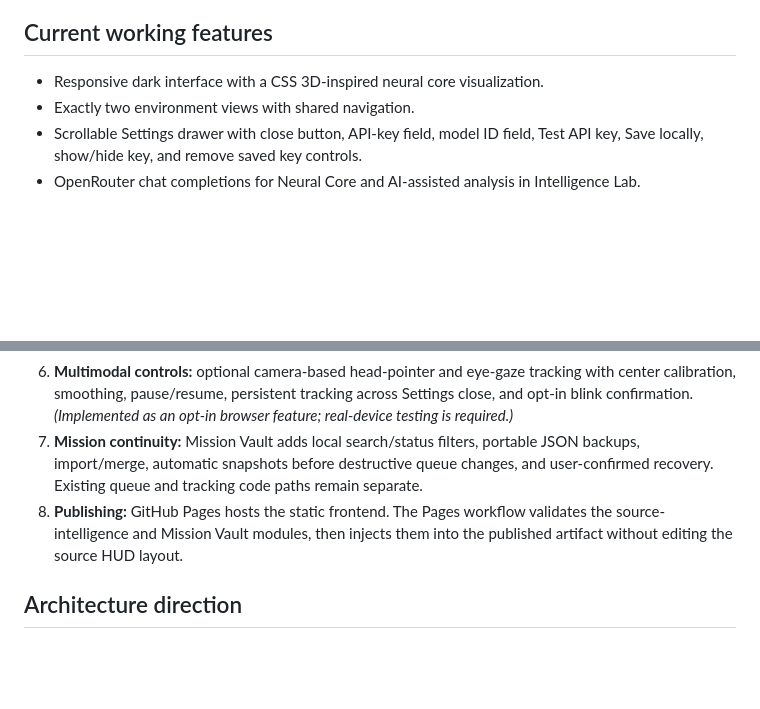
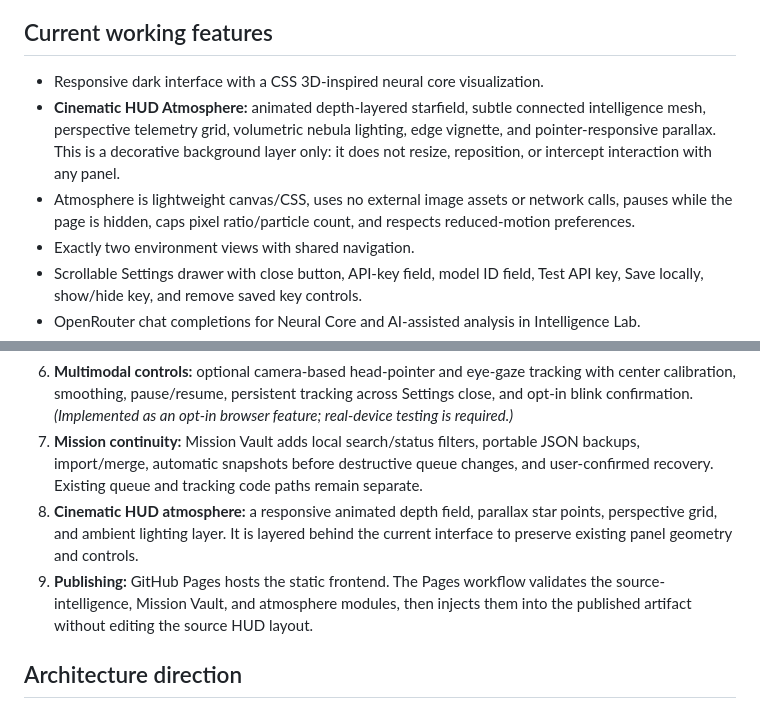
Before and after one commit to anuveytq-sys/EYENEX-NEURAL, a Markdown page: README.md, 2 parts joined by grey strips. Rendered like a GitHub page; blank space fills up the shorter version.

Commit message:
Document cinematic HUD atmosphere feature

```diff
--- a/README.md
+++ b/README.md
@@ -37,6 +37,8 @@ The settings panel also supports showing/hiding the currently typed key and remo
 ## Current working features
 
 - Responsive dark interface with a CSS 3D-inspired neural core visualization.
+- **Cinematic HUD Atmosphere:** animated depth-layered starfield, subtle connected intelligence mesh, perspective telemetry grid, volumetric nebula lighting, edge vignette, and pointer-responsive parallax. This is a decorative background layer only: it does not resize, reposition, or intercept interaction with any panel.
+- Atmosphere is lightweight canvas/CSS, uses no external image assets or network calls, pauses while the page is hidden, caps pixel ratio/particle count, and respects reduced-motion preferences.
 - Exactly two environment views with shared navigation.
 - Scrollable Settings drawer with close button, API-key field, model ID field, Test API key, Save locally, show/hide key, and remove saved key controls.
 - OpenRouter chat completions for Neural Core and AI-assisted analysis in Intelligence Lab.
@@ -80,7 +82,8 @@ This is a static frontend prototype and does not need a build step.
 5. **Task orchestration:** reliable local execution timeline, human approval checkpoint, recovery state, and audit trail are implemented. Consequential external actions remain intentionally gated.
 6. **Multimodal controls:** optional camera-based head-pointer and eye-gaze tracking with center calibration, smoothing, pause/resume, persistent tracking across Settings close, and opt-in blink confirmation. *(Implemented as an opt-in browser feature; real-device testing is required.)*
 7. **Mission continuity:** Mission Vault adds local search/status filters, portable JSON backups, import/merge, automatic snapshots before destructive queue changes, and user-confirmed recovery. Existing queue and tracking code paths remain separate.
-8. **Publishing:** GitHub Pages hosts the static frontend. The Pages workflow validates the source-intelligence and Mission Vault modules, then injects them into the published artifact without editing the source HUD layout.
+8. **Cinematic HUD atmosphere:** a responsive animated depth field, parallax star points, perspective grid, and ambient lighting layer. It is layered behind the current interface to preserve existing panel geometry and controls.
+9. **Publishing:** GitHub Pages hosts the static frontend. The Pages workflow validates the source-intelligence, Mission Vault, and atmosphere modules, then injects them into the published artifact without editing the source HUD layout.
 
 ## Architecture direction
 
```
